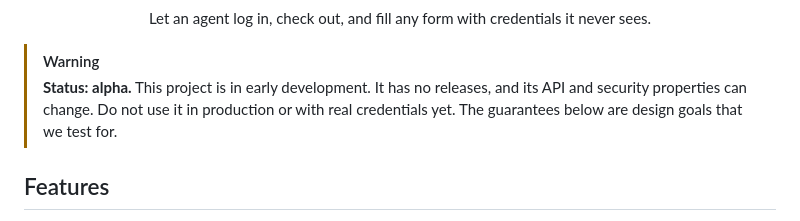
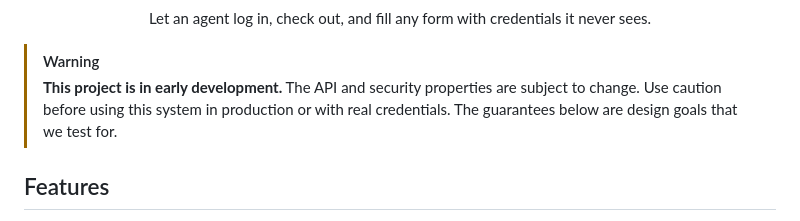
Before and after one commit to tkhq/secure-browser-mcp, a Markdown page: README.md, the part around the change. Drawn GitHub-style.

```diff
--- a/README.md
+++ b/README.md
@@ -9,7 +9,7 @@
 </p>
 
 > [!WARNING]
-> **Status: alpha.** This project is in early development. It has no releases, and its API and security properties can change. Do not use it in production or with real credentials yet. The guarantees below are design goals that we test for.
+> **This project is in early development.** The API and security properties are subject to change. Use caution before using this system in production or with real credentials. The guarantees below are design goals that we test for.
 
 ## Features
 
```
